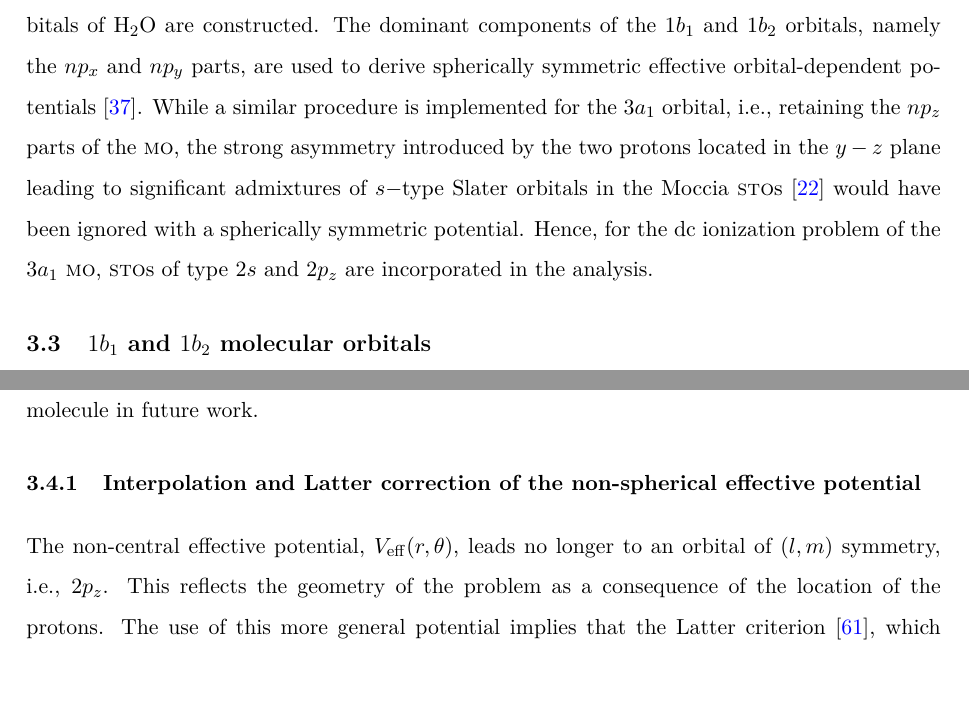
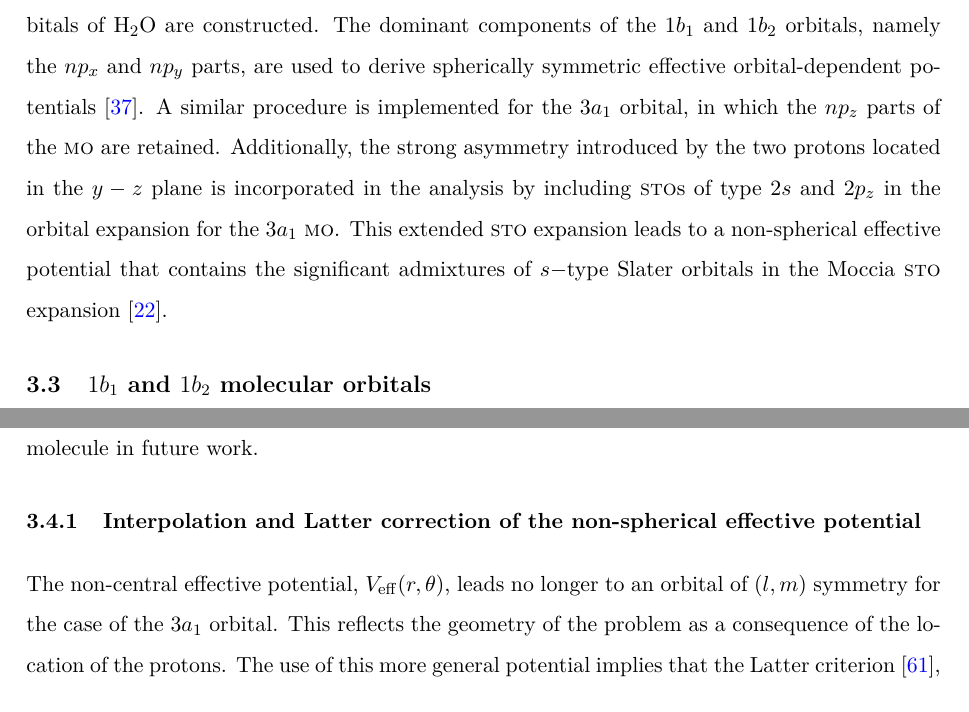
Before and after one commit to sariaslaso/dissertation, a LaTeX thesis (thesis.tex, which reads chapter-3.tex): two parts of pages 26 and 35 of 105, joined at a grey line, cut so that both start at the same text. Compiled offline with pdfLaTeX.

Commit message:
comments on the sto expansion for the valence orbitals

```diff
--- a/chapter-3.tex
+++ b/chapter-3.tex
@@ -188,15 +188,17 @@ Based on their symmetry properties, independent descriptions of the
 valence molecular orbitals of H$_{2}$O are constructed. The dominant
 components of the $1b_{1}$ and $1b_{2}$ orbitals, namely the $np_{x}$
 and $np_{y}$ parts, are used to derive spherically symmetric effective
-orbital-dependent potentials~\cite{sarias_2016}. While a similar
-procedure is implemented for the $3a_{1}$ orbital, i.e., retaining the
-$np_{z}$ parts of the \textsc{mo}, the strong asymmetry introduced by
-the two protons located in the $y-z$ plane leading to significant
-admixtures of $s-$type Slater orbitals in the Moccia
-\textsc{sto}s~\cite{Moccia_1964} would have been ignored with a
-spherically symmetric potential. Hence, for the dc ionization problem
-of the $3a_{1}$ \textsc{mo}, \textsc{sto}s of type $2s$ and $2p_{z}$
-are incorporated in the analysis.
+orbital-dependent potentials~\cite{sarias_2016}. A similar procedure
+is implemented for the $3a_{1}$ orbital, in which the $np_{z}$ parts
+of the \textsc{mo} are retained. Additionally, the strong asymmetry
+introduced by the two protons located in the $y-z$ plane is
+incorporated in the analysis by including \textsc{sto}s of type $2s$
+and $2p_{z}$ in the orbital expansion for the $3a_{1}$
+\textsc{mo}. This extended \textsc{sto} expansion leads to a
+non-spherical effective potential that contains the significant
+admixtures of $s-$type Slater orbitals in the Moccia \textsc{sto}
+expansion~\cite{Moccia_1964}.
+
 
 
 % representation of the orbitals, fig.1 in the papers (also fig.2 of
@@ -698,7 +700,8 @@ work.
 \label{ch:3a1_Latter}
 
 The non-central effective potential, $V_{\mathrm{eff}}(r,\theta)$,
-leads no longer to an orbital of $(l,m)$ symmetry, i.e.,
-$2p_{z}$. This reflects the geometry of the problem as a consequence
-of the location of the protons. The use of this more general potential
-implies that the Latter criterion~\cite{LatterCor_1955}, which ensures
+leads no longer to an orbital of $(l,m)$ symmetry for the case of the
+$3a_{1}$ orbital. This reflects the geometry of the problem as a
+consequence of the location of the protons. The use of this more
+general potential implies that the Latter
+criterion~\cite{LatterCor_1955}, which ensures the proper asymptotic
```
Also changed, not shown: chapter-3.tex (34 more changed lines).
